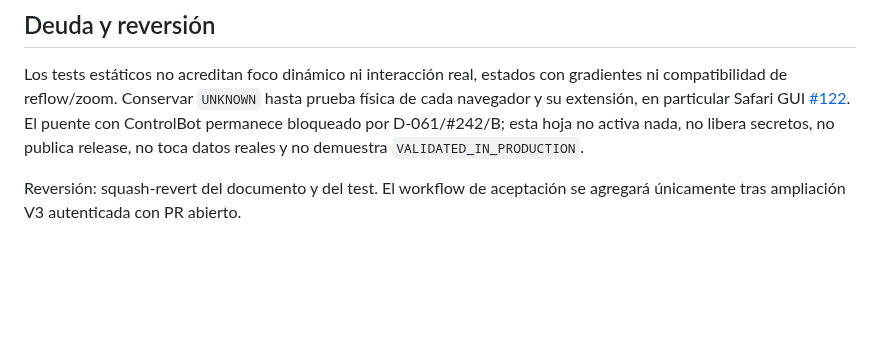
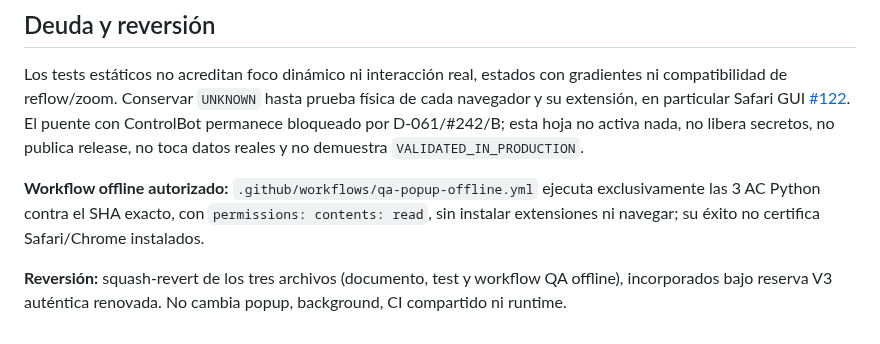
Before and after one commit to pl0n3r/AutoFactory, a Markdown page: docs/calidad-ux-lanzamiento.md, the part around the change. GitHub-like rendering; blank space fills up the shorter version.

Commit message:
docs(qa): reflejar gate offline incorporado bajo reserva V3 (#264)

```diff
--- a/docs/calidad-ux-lanzamiento.md
+++ b/docs/calidad-ux-lanzamiento.md
@@ -38,4 +38,6 @@ Para pasar los estados **PENDIENTE_REAL** deben observarse Chrome MV3 instalado,
 
 Los tests estáticos no acreditan foco dinámico ni interacción real, estados con gradientes ni compatibilidad de reflow/zoom. Conservar `UNKNOWN` hasta prueba física de cada navegador y su extensión, en particular Safari GUI [#122](https://github.com/pl0n3r/AutoFactory/issues/122). El puente con ControlBot permanece bloqueado por D-061/#242/B; esta hoja no activa nada, no libera secretos, no publica release, no toca datos reales y no demuestra `VALIDATED_IN_PRODUCTION`.
 
-Reversión: squash-revert del documento y del test. El workflow de aceptación se agregará únicamente tras ampliación V3 autenticada con PR abierto.
+**Workflow offline autorizado:** `.github/workflows/qa-popup-offline.yml` ejecuta exclusivamente las 3 AC Python contra el SHA exacto, con `permissions: contents: read`, sin instalar extensiones ni navegar; su éxito no certifica Safari/Chrome instalados.
+
+**Reversión:** squash-revert de los tres archivos (documento, test y workflow QA offline), incorporados bajo reserva V3 auténtica renovada. No cambia popup, background, CI compartido ni runtime.
```
